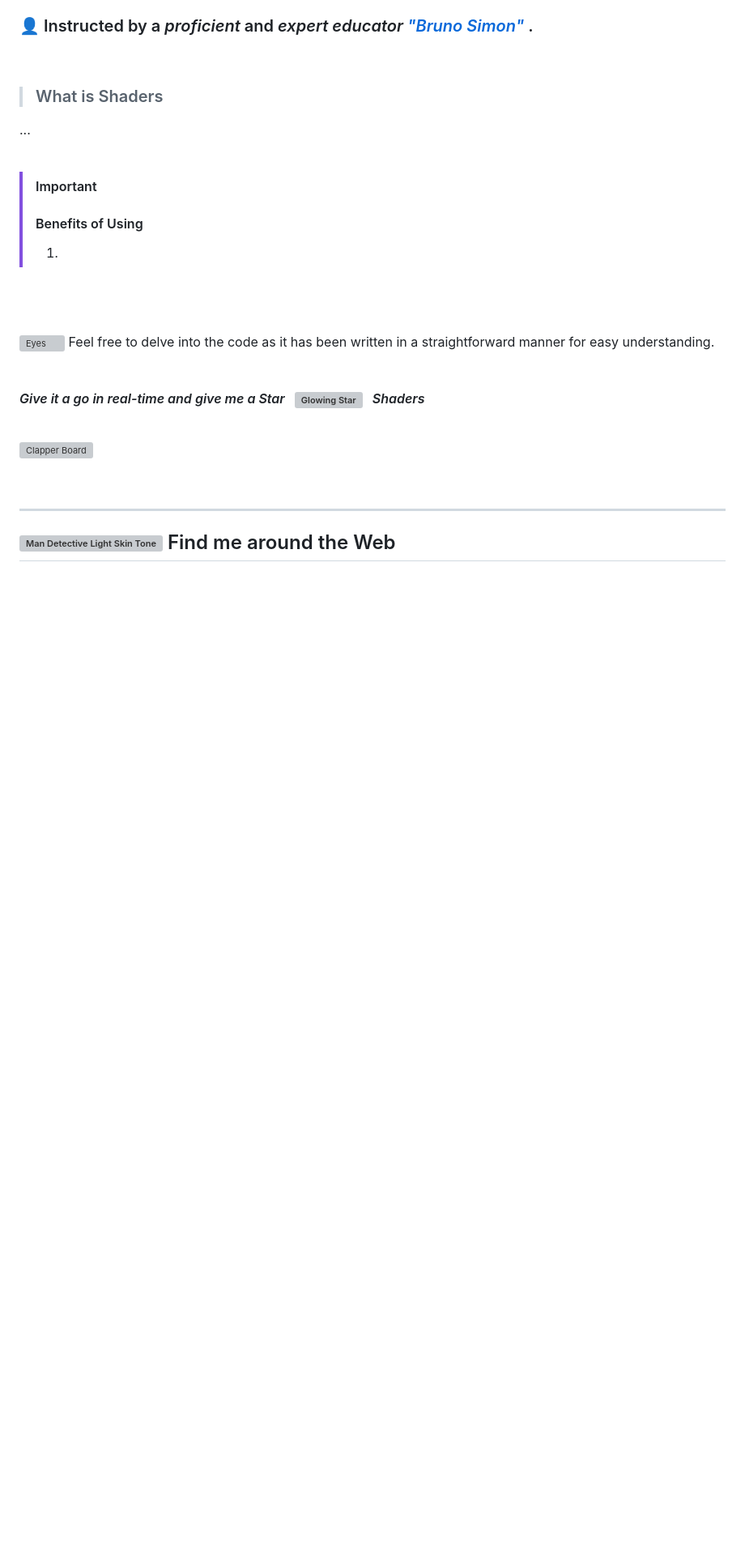
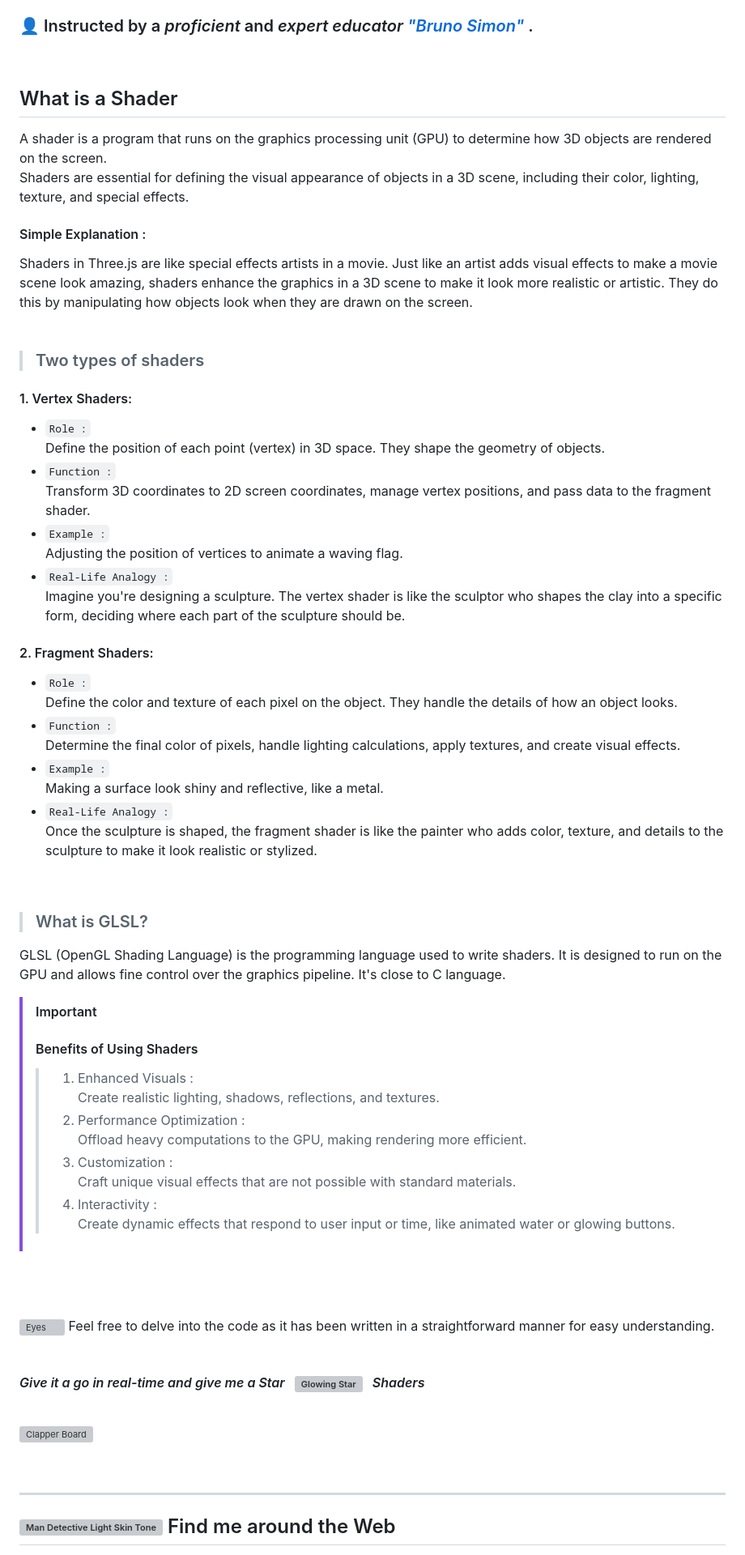
Before and after one commit to ShahramShakiba/Shader-Flag-p16, a Markdown page: README.md, the part around the change. Shown: that part at 81% size. GitHub-like rendering; blank space fills up the shorter version; grey boxes are pictures that could not be loaded.

Commit message:
Update README.md Content

```diff
--- a/README.md
+++ b/README.md
@@ -9,15 +9,37 @@
 
  <br/>
 
-> ### What is Shaders
-...
+## What is a Shader
+A shader is a program that runs on the graphics processing unit (GPU) to determine how 3D objects are rendered on the screen. <br/> Shaders are essential for defining the visual appearance of objects in a 3D scene, including their color, lighting, texture, and special effects.
+
+#### Simple Explanation :
+Shaders in Three.js are like special effects artists in a movie. Just like an artist adds visual effects to make a movie scene look amazing, shaders enhance the graphics in a 3D scene to make it look more realistic or artistic. They do this by manipulating how objects look when they are drawn on the screen. <br/><br/>
+
+
+> ###  Two types of shaders
+#### 1. Vertex Shaders:
+  - `Role :` <br/> Define the position of each point (vertex) in 3D space. They shape the geometry of objects.
+  - `Function :` <br/> Transform 3D coordinates to 2D screen coordinates, manage vertex positions, and pass data to the fragment shader.
+  - `Example :` <br/> Adjusting the position of vertices to animate a waving flag.
+  - `Real-Life Analogy :` <br/> Imagine you're designing a sculpture. The vertex shader is like the sculptor who shapes the clay into a specific form, deciding where each part of the sculpture should be.
+
+#### 2. Fragment Shaders:
+  - `Role :` <br/> Define the color and texture of each pixel on the object. They handle the details of how an object looks.
+  - `Function :` <br/> Determine the final color of pixels, handle lighting calculations, apply textures, and create visual effects.
+  - `Example :` <br/> Making a surface look shiny and reflective, like a metal.
+  - `Real-Life Analogy :` <br/> Once the sculpture is shaped, the fragment shader is like the painter who adds color, texture, and details to the sculpture to make it look realistic or stylized.
 
 <br/>
 
+> ### What is GLSL?
+GLSL (OpenGL Shading Language) is the programming language used to write shaders. It is designed to run on the GPU and allows fine control over the graphics pipeline. It's close to C language.
 
 > [!IMPORTANT]
-> #### Benefits of Using
-> 1.
+> #### Benefits of Using Shaders
+>> 1. Enhanced Visuals : <br/> Create realistic lighting, shadows, reflections, and textures.
+>> 2. Performance Optimization : <br/> Offload heavy computations to the GPU, making rendering more efficient.
+>> 3. Customization : <br/> Craft unique visual effects that are not possible with standard materials.
+>> 4. Interactivity : <br/> Create dynamic effects that respond to user input or time, like animated water or glowing buttons.
 
 
 
```
